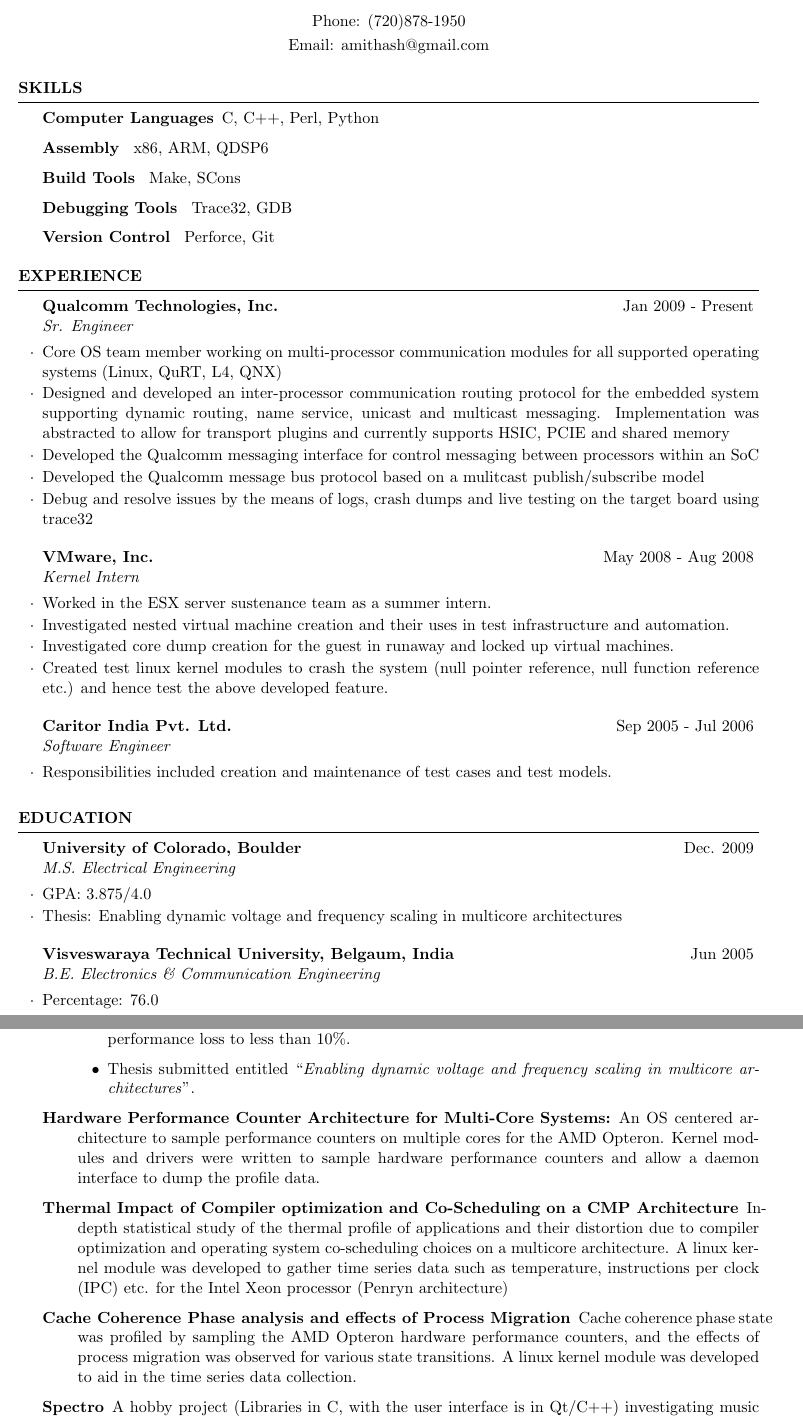
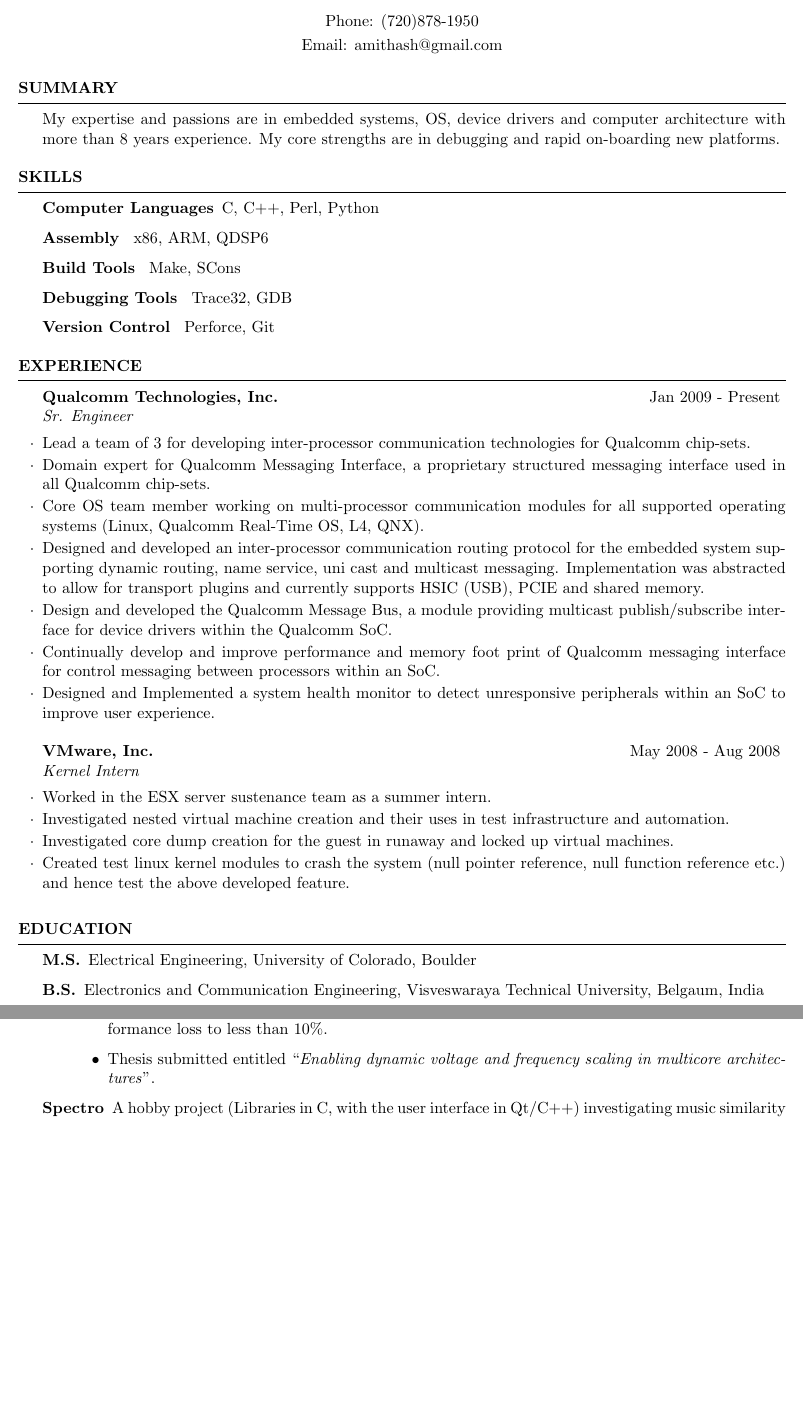
Before and after one commit to amithash/resume, a LaTeX CV (resume.tex, which reads education.tex, experience.tex, research.tex): two parts of pages 1 and 2 of 2, joined at a grey line, cut so that both start at the same text, the shorter picture padded with empty space. Compiled offline with pdfLaTeX.

Commit message:
fixed experience, commented out caritor, added summary, compressed education

```diff
--- a/education.tex
+++ b/education.tex
@@ -1,10 +1,15 @@
 %START ASCII
-\begin{rSubsection}{University of Colorado, Boulder}{Dec. 2009}{M.S. Electrical Engineering}{}
-\item GPA: 3.875/4.0
-\item Thesis: Enabling dynamic voltage and frequency scaling in multicore architectures
-\end{rSubsection}
 
-\begin{rSubsection}{Visveswaraya Technical University, Belgaum, India}{Jun 2005}{B.E. Electronics \& Communication Engineering}{}
-\item Percentage: 76.0
-\end{rSubsection}
+\begin{description}
+\item[M.S.] Electrical Engineering, University of Colorado, Boulder
+\item[B.S.] Electronics and Communication Engineering, Visveswaraya Technical University, Belgaum, India
+\end{description}
+
+%\begin{rSubsection}{University of Colorado, Boulder}{Dec. 2009}{M.S. Electrical Engineering}{}
+%\item Thesis: Enabling dynamic voltage and frequency scaling in multicore architectures
+%\end{rSubsection}
+
+%\begin{rSubsection}{Visveswaraya Technical University, Belgaum, India}{Jun 2005}{B.E. Electronics \& Communication Engineering}{}
+%\item
+%\end{rSubsection}
 %END ASCII
--- a/experience.tex
+++ b/experience.tex
@@ -1,10 +1,12 @@
 %START ASCII
 \begin{rSubsection}{Qualcomm Technologies, Inc.}{Jan 2009 - Present}{Sr. Engineer}{}
-  \item Core OS team member working on multi-processor communication modules for all supported operating systems (Linux, QuRT, L4, QNX)
-  \item Designed and developed an inter-processor communication routing protocol for the embedded system supporting dynamic routing, name service, unicast and multicast messaging. Implementation was abstracted to allow for transport plugins and currently supports HSIC, PCIE and shared memory
-  \item Developed the Qualcomm messaging interface for control messaging between processors within an SoC
-  \item Developed the Qualcomm message bus protocol based on a mulitcast publish/subscribe model
-  \item Debug and resolve issues by the means of logs, crash dumps and live testing on the target board using trace32
+  \item Lead a team of 3 for developing inter-processor communication technologies for Qualcomm chip-sets.
+  \item Domain expert for Qualcomm Messaging Interface, a proprietary structured messaging interface used in all Qualcomm chip-sets.
+  \item Core OS team member working on multi-processor communication modules for all supported operating systems (Linux, Qualcomm Real-Time OS, L4, QNX).
+  \item Designed and developed an inter-processor communication routing protocol for the embedded system supporting dynamic routing, name service, uni cast and multicast messaging. Implementation was abstracted to allow for transport plugins and currently supports HSIC (USB), PCIE and shared memory.
+  \item Design and developed the Qualcomm Message Bus, a module providing multicast publish/subscribe interface for device drivers within the Qualcomm SoC.
+  \item Continually develop and improve performance and memory foot print of Qualcomm messaging interface for control messaging between processors within an SoC.
+  \item Designed and Implemented a system health monitor to detect unresponsive peripherals within an SoC to improve user experience.
 \end{rSubsection}
 
 %------------------------------------------------
@@ -18,7 +20,7 @@
 
 %------------------------------------------------
 
-\begin{rSubsection}{Caritor India Pvt. Ltd.}{Sep 2005 - Jul 2006}{Software Engineer}{}
-  \item Responsibilities included creation and maintenance of test cases and test models.
-\end{rSubsection}
+%\begin{rSubsection}{Caritor India Pvt. Ltd.}{Sep 2005 - Jul 2006}{Software Engineer}{}
+%  \item Responsibilities included creation and maintenance of test cases and test models.
+%\end{rSubsection}
 %END ASCII
--- a/research.tex
+++ b/research.tex
@@ -9,18 +9,18 @@
 \item Thesis submitted entitled ``\textit{Enabling dynamic voltage and frequency scaling in multicore architectures}''.
 \end{itemize}
 
-\item[Hardware Performance Counter Architecture for Multi-Core Systems:]
-An OS centered architecture to sample performance counters on multiple cores for the AMD Opteron.
-Kernel modules and drivers were written to sample hardware performance counters and allow a daemon interface to dump the profile data.
+%\item[Hardware Performance Counter Architecture for Multi-Core Systems:]
+%An OS centered architecture to sample performance counters on multiple cores for the AMD Opteron.
+%Kernel modules and drivers were written to sample hardware performance counters and allow a daemon interface to dump the profile data.
 
-\item[Thermal Impact of Compiler optimization and Co-Scheduling on a CMP Architecture]
-In-depth statistical study of the thermal profile of applications and their distortion due to compiler optimization and operating system co-scheduling choices on a multicore architecture. A linux kernel module was developed to gather time series data such as temperature, instructions per clock (IPC) etc. for the Intel Xeon processor (Penryn architecture)
+%\item[Thermal Impact of Compiler optimization and Co-Scheduling on a CMP Architecture]
+%In-depth statistical study of the thermal profile of applications and their distortion due to compiler optimization and operating system co-scheduling choices on a multicore architecture. A linux kernel module was developed to gather time series data such as temperature, instructions per clock (IPC) etc. for the Intel Xeon processor (Penryn architecture)
 
-\item[Cache Coherence Phase analysis and effects of Process Migration]
-Cache coherence phase state was profiled by sampling the AMD Opteron hardware performance counters, and the effects of process migration was observed for various state transitions. A linux kernel module was developed to aid in the time series data collection.
+%\item[Cache Coherence Phase analysis and effects of Process Migration]
+%Cache coherence phase state was profiled by sampling the AMD Opteron hardware performance counters, and the effects of process migration was observed for various state transitions. A linux kernel module was developed to aid in the time series data collection.
 
 \item[Spectro]
-A hobby project (Libraries in C, with the user interface is in Qt/C++) investigating music similarity by comparing the spectral content of music. Libraries are created to ease generating the spectrogram of MP3 files to aid their comparision.
+A hobby project (Libraries in C, with the user interface in Qt/C++) investigating music similarity by comparing the spectral content of music. Libraries are created to ease generating the spectrogram of MP3 files to aid their comparision.
 
 \end{description}
 
--- a/resume.tex
+++ b/resume.tex
@@ -23,7 +23,7 @@
 \documentclass{resume} % Use the custom resume.cls style
 
 %\usepackage[left=0.75in,top=0.6in,right=0.75in,bottom=0.6in]{geometry} % Document margins
-\usepackage[left=0.75in,top=0.5in,right=0.75in,bottom=0.6in]{geometry} % Document margins
+\usepackage[left=0.75in,top=0.5in,right=0.5in,bottom=0.5in]{geometry} % Document margins
 
 %START ASCII
 
@@ -44,10 +44,13 @@
 %	TECHNICAL STRENGTHS SECTION
 %----------------------------------------------------------------------------------------
 
+\begin{rSection}{Summary}
+My expertise and passions are in embedded systems, OS, device drivers and computer architecture with more than 8 years experience. My core strengths are in debugging and rapid on-boarding new platforms.
+\end{rSection}
+
 \begin{rSection}{Skills}
 \input{skills}
 \end{rSection}
-
 
 %----------------------------------------------------------------------------------------
 %	WORK EXPERIENCE SECTION
```
